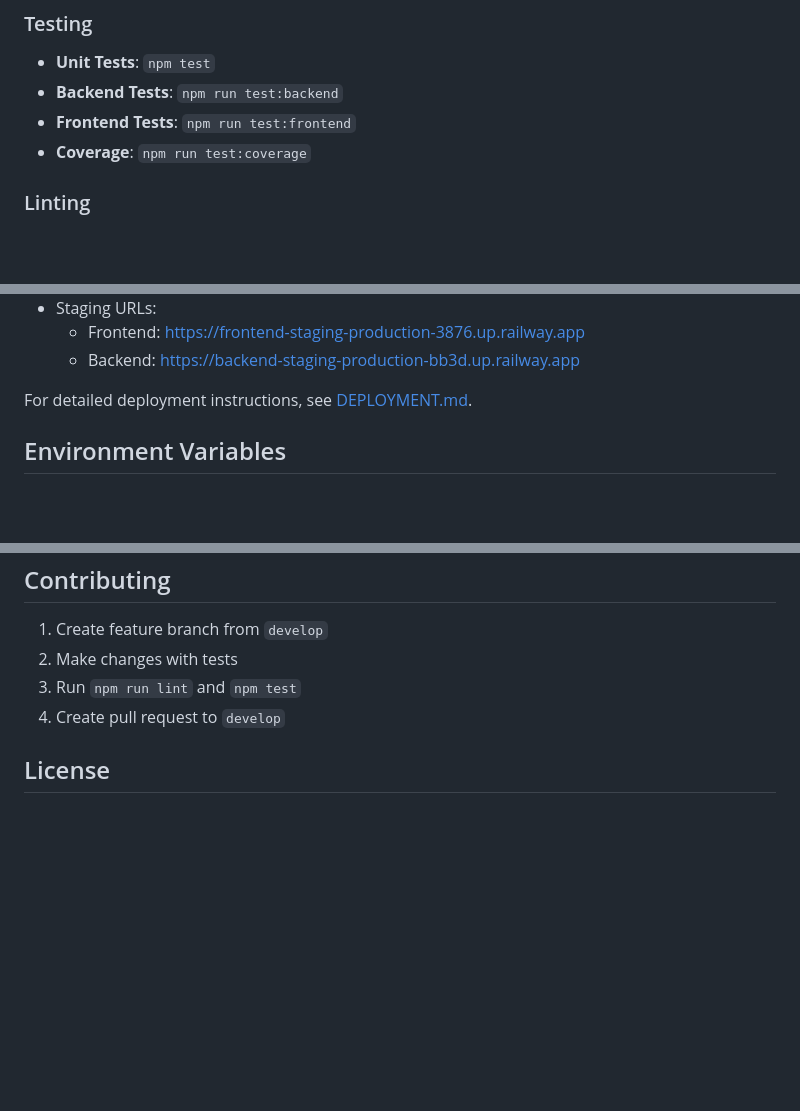
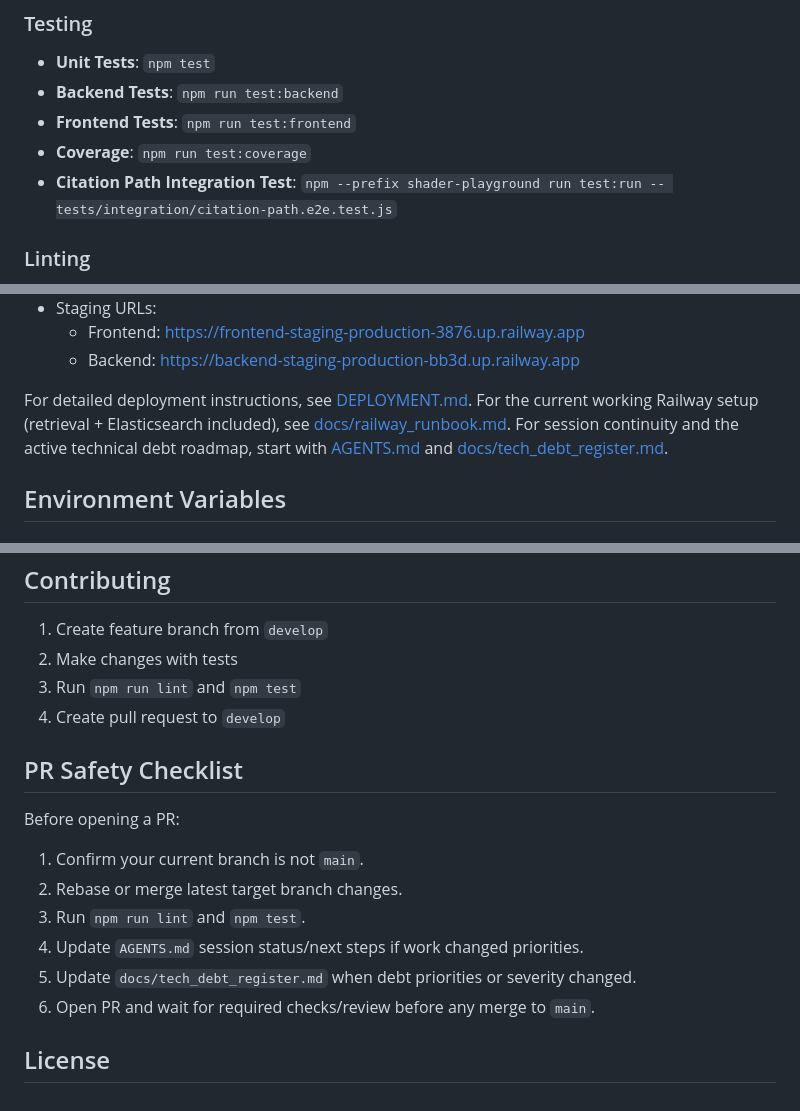
Before and after one commit to lukashondrich/tinge, a Markdown page: README.md, 3 parts joined by grey strips. Rendered like a GitHub page; blank space fills up the shorter version.

Commit message:
docs refresh workflow guidance and add railway runbook

```diff
--- a/README.md
+++ b/README.md
@@ -127,6 +127,8 @@ What this architecture demonstrates:
 - **Backend Tests**: `npm run test:backend`
 - **Frontend Tests**: `npm run test:frontend`
 - **Coverage**: `npm run test:coverage`
+- **Citation Path Integration Test**:
+  `npm --prefix shader-playground run test:run -- tests/integration/citation-path.e2e.test.js`
 
 ### Linting
 
@@ -201,6 +203,10 @@ railway up --service tinge_backend --detach
 
 
 For detailed deployment instructions, see [DEPLOYMENT.md](./DEPLOYMENT.md).
+For the current working Railway setup (retrieval + Elasticsearch included), see
+[docs/railway_runbook.md](./docs/railway_runbook.md).
+For session continuity and the active technical debt roadmap, start with
+[AGENTS.md](./AGENTS.md) and [docs/tech_debt_register.md](./docs/tech_debt_register.md).
 
 ## Environment Variables
 
@@ -276,4 +284,15 @@ make rag-down             # Stop stack
 3. Run `npm run lint` and `npm test`
 4. Create pull request to `develop`
 
+## PR Safety Checklist
+
+Before opening a PR:
+
+1. Confirm your current branch is not `main`.
+2. Rebase or merge latest target branch changes.
+3. Run `npm run lint` and `npm test`.
+4. Update `AGENTS.md` session status/next steps if work changed priorities.
+5. Update `docs/tech_debt_register.md` when debt priorities or severity changed.
+6. Open PR and wait for required checks/review before any merge to `main`.
+
 ## License
```
Also changed, not shown: other parts of README.md (+2 -0 lines), docs/railway_runbook.md (added, +148 -0 lines).
